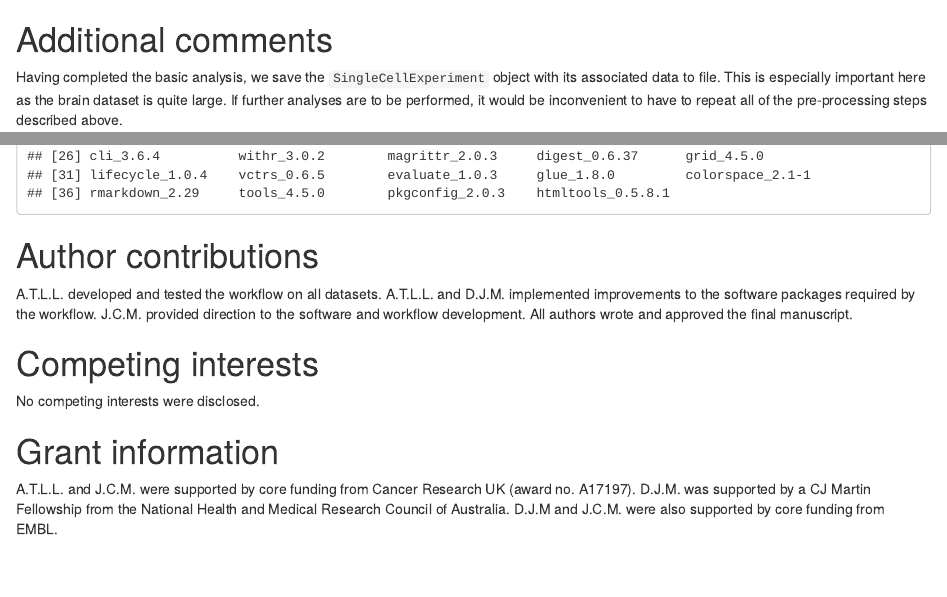
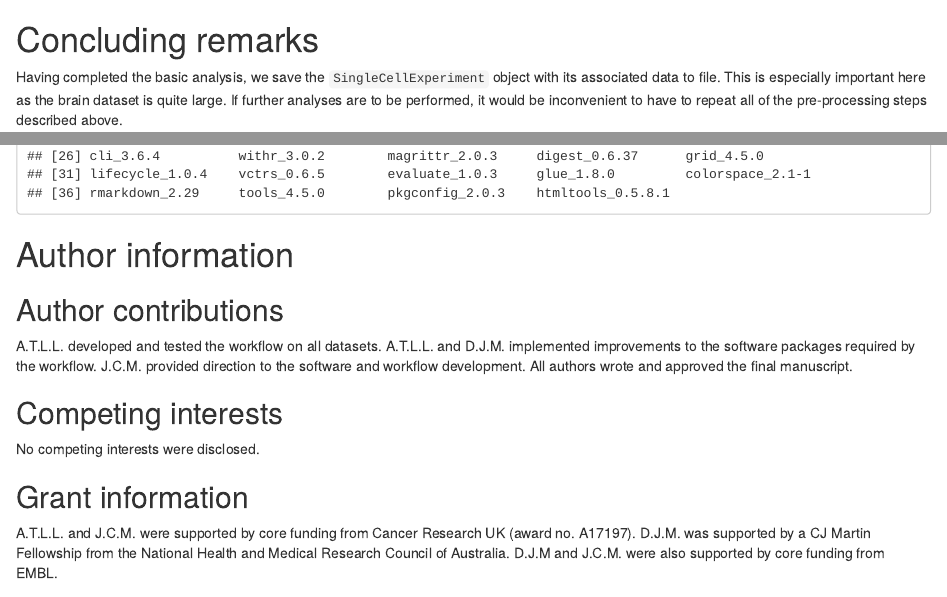
Before and after one commit to MarioniLab/archive-simpleSingleCell, an R Markdown document (part2.Rmd): the page in a window 1100 px wide, from 12600 px down, and a second part further down, joined at a grey line. Rendered offline with R 4.5, knitr and Pandoc, with nearby package versions; drawn as R Markdown's standard HTML page in place of the format the file asks for; some code elsewhere in the file could not run offline; common packages that the code uses without loading them are loaded.

Commit message:
Fiddled with headers in part 2.

````diff
--- a/part2.Rmd
+++ b/part2.Rmd
@@ -557,7 +557,7 @@ pheatmap(heat.vals[,order(my.clusters)], cluster_cols=FALSE, breaks=col.breaks,
     annotation_colors=list(Cluster=setNames(chosen.cols, unique.clust)))
 ```
 
-# Additional comments
+# Concluding remarks
 
 Having completed the basic analysis, we save the `SingleCellExperiment` object with its associated data to file.
 This is especially important here as the brain dataset is quite large.
@@ -584,18 +582,20 @@ sessionInfo()
 unlink(all.basenames)
 ```
 
-# Author contributions
+# Author information
+
+## Author contributions
 
 A.T.L.L. developed and tested the workflow on all datasets.
 A.T.L.L. and D.J.M. implemented improvements to the software packages required by the workflow.
 J.C.M. provided direction to the software and workflow development.
 All authors wrote and approved the final manuscript.
 
-# Competing interests
+## Competing interests
 
 No competing interests were disclosed.
 
-# Grant information
+## Grant information
 
 A.T.L.L. and J.C.M. were supported by core funding from Cancer Research UK (award no. A17197).
 D.J.M. was supported by a CJ Martin Fellowship from the National Health and Medical Research Council of Australia.
````
Also changed, not shown: part2.Rmd (4 more changed lines).
